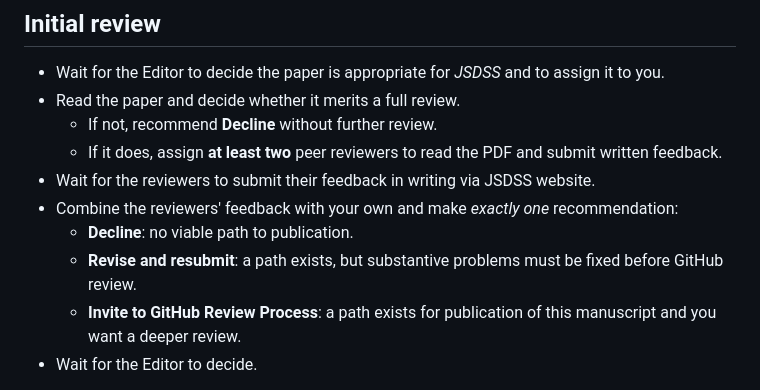
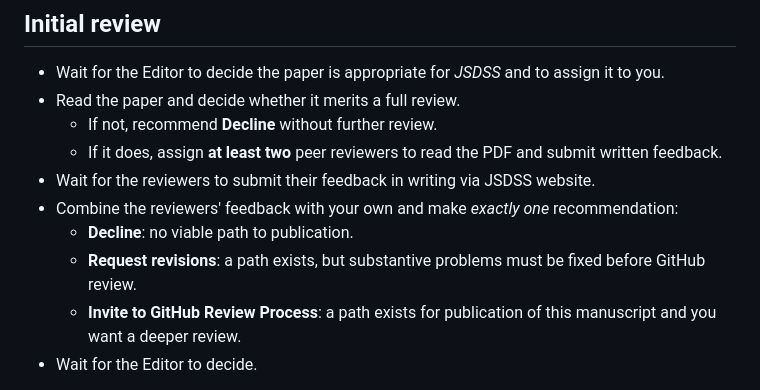
Before and after one commit to jsds-sports/jsdss-manuscript-template, a Markdown page: instructions-aes.md, the part around the change. Rendered like a GitHub page.

Commit message:
Update instructions-aes.md
Co-authored-by: Ben Baumer <ben.baumer@gmail.com>

```diff
--- a/instructions-aes.md
+++ b/instructions-aes.md
@@ -13,7 +13,7 @@ This is the Associate Editor (AE) view of the review process. The full process i
 - Wait for the reviewers to submit their feedback in writing via JSDSS website.
 - Combine the reviewers' feedback with your own and make *exactly one* recommendation:
     - **Decline**: no viable path to publication.
-    - **Revise and resubmit**: a path exists, but substantive problems must be fixed before GitHub review.
+    - **Request revisions**: a path exists, but substantive problems must be fixed before GitHub review.
     - **Invite to GitHub Review Process**: a path exists for publication of this manuscript and you want a deeper review.
 - Wait for the Editor to decide.
 
```
